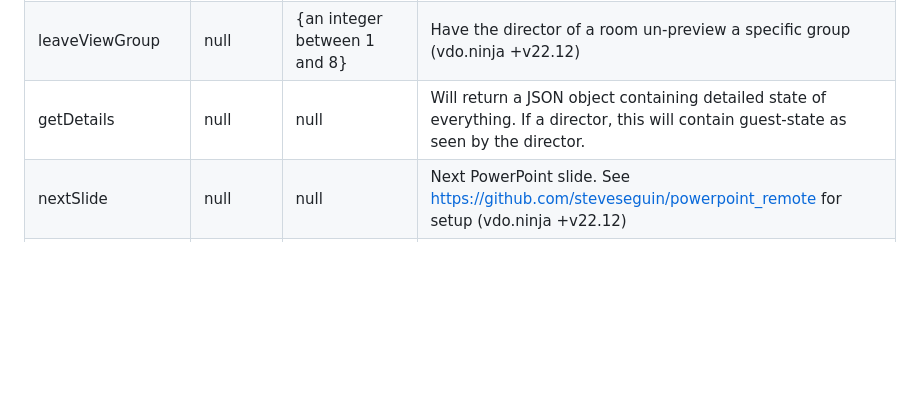
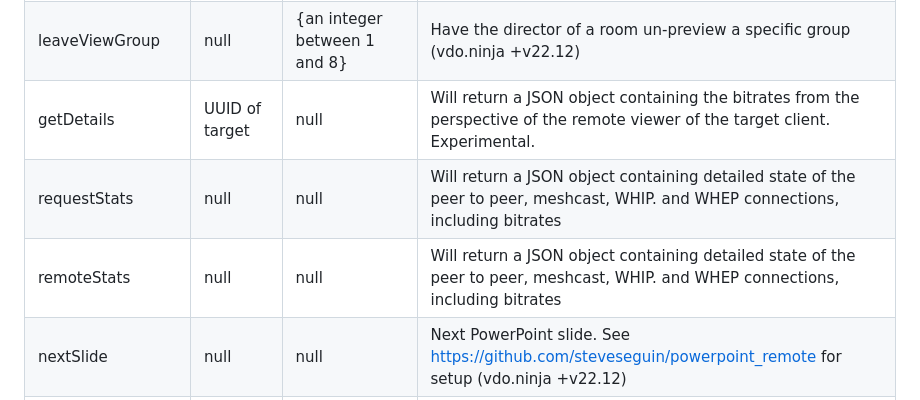
Before and after one commit to steveseguin/Companion-Ninja, a Markdown page: README.md, the part around the change. GitHub-like rendering; blank space fills up the shorter version.

```diff
--- a/README.md
+++ b/README.md
@@ -125,7 +125,9 @@ leaveGroup | null | {an integer between 1 and 8} | Have the director of a room l
 viewGroup | null | {an integer between 1 and 8} | Toggle the director of a room's preview of a specific group (vdo.ninja +v22). Useful for Comms app, etc
 joinViewGroup | null | {an integer between 1 and 8} | Have the director of a room preview a specific group (vdo.ninja +v22.12)
 leaveViewGroup | null | {an integer between 1 and 8} | Have the director of a room un-preview a specific group (vdo.ninja +v22.12)
-getDetails | null | null | Will return a JSON object containing detailed state of everything. If a director, this will contain guest-state as seen by the director.
+getDetails | UUID of target | null | Will return a JSON object containing the bitrates from the perspective of the remote viewer of the target client. Experimental.
+requestStats | null | null | Will return a JSON object containing detailed state of the peer to peer, meshcast, WHIP. and WHEP connections, including bitrates
+remoteStats | null | null | Will return a JSON object containing detailed state of the peer to peer, meshcast, WHIP. and WHEP connections, including bitrates
 nextSlide | null | null | Next PowerPoint slide. See https://github.com/steveseguin/powerpoint_remote for setup  (vdo.ninja +v22.12)
 prevSlide | null | null | Previous PowerPoint slide. See https://github.com/steveseguin/powerpoint_remote for setup  (vdo.ninja +v22.12)
 soloVideo | null | toggle | Toggle the Highlight of video for all guests (if a director)  (vdo.ninja +v23)
```
